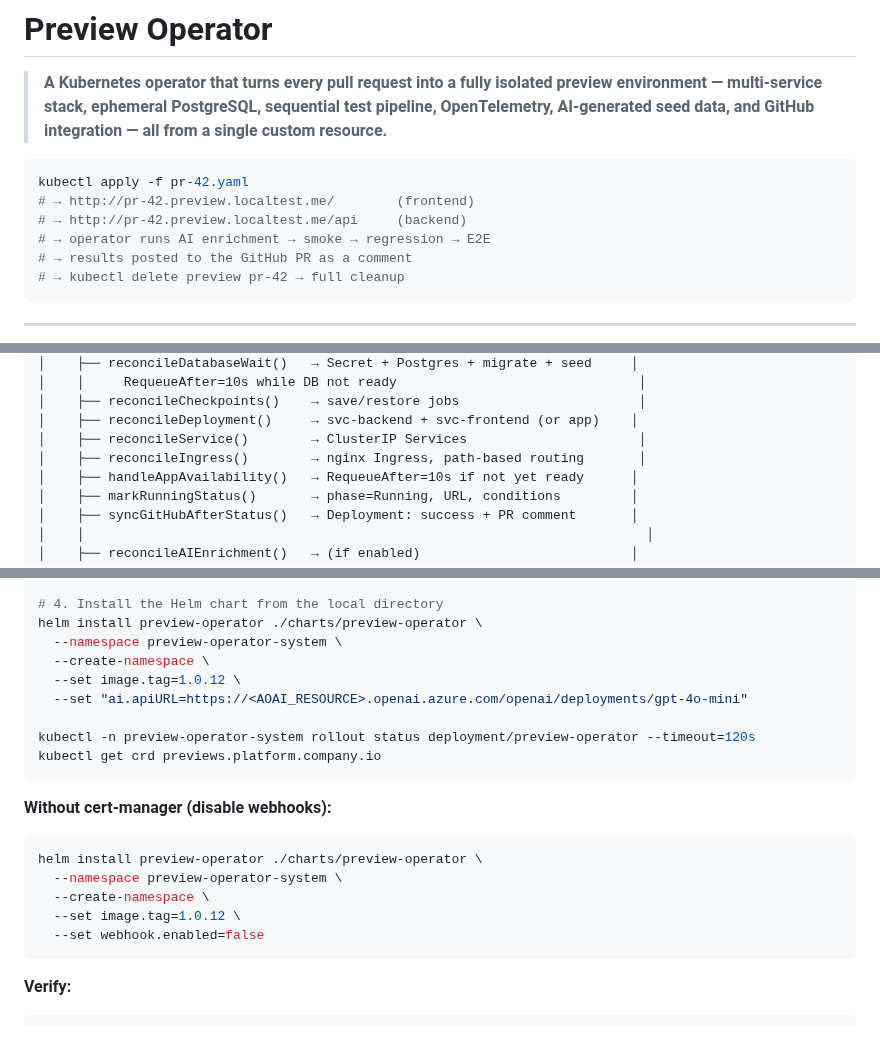
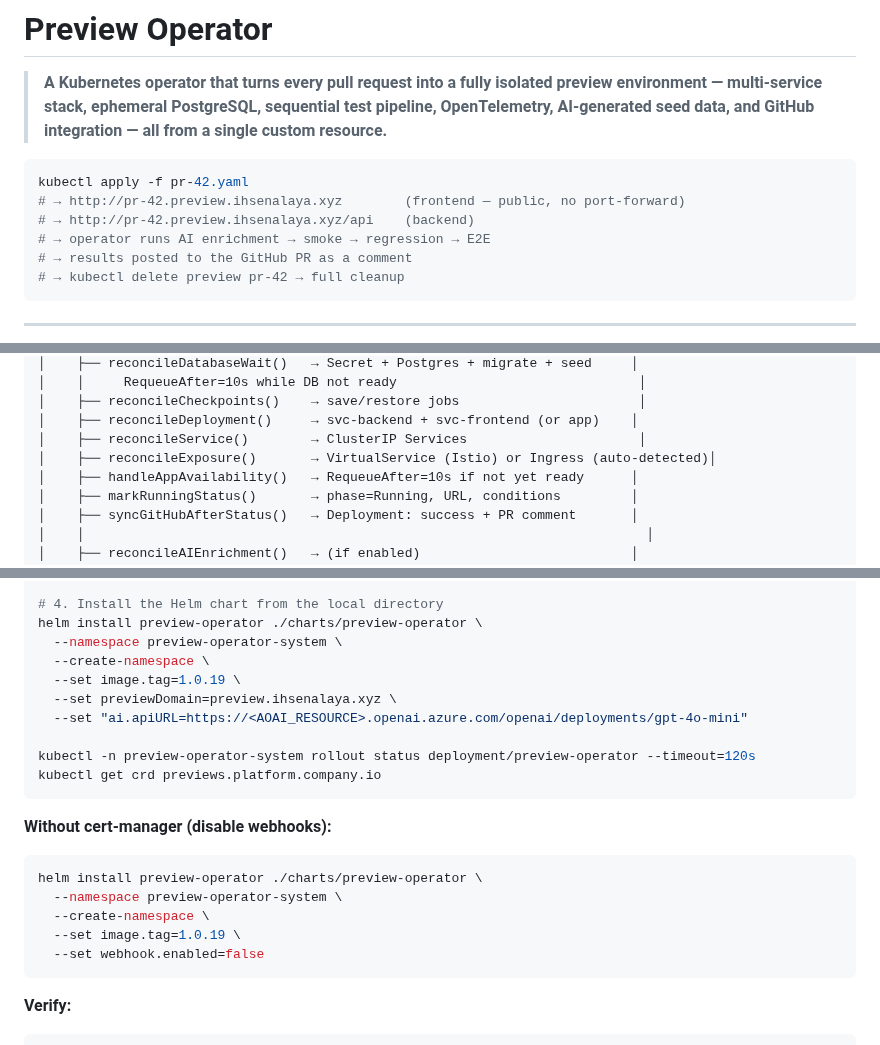
Before and after one commit to ihsenalaya/preview-operator, a Markdown page: README.md, 3 parts joined by grey strips. Drawn GitHub-style.

````diff
--- a/README.md
+++ b/README.md
@@ -4,8 +4,8 @@
 
 ```bash
 kubectl apply -f pr-42.yaml
-# → http://pr-42.preview.localtest.me/        (frontend)
-# → http://pr-42.preview.localtest.me/api     (backend)
+# → http://pr-42.preview.ihsenalaya.xyz        (frontend — public, no port-forward)
+# → http://pr-42.preview.ihsenalaya.xyz/api    (backend)
 # → operator runs AI enrichment → smoke → regression → E2E
 # → results posted to the GitHub PR as a comment
 # → kubectl delete preview pr-42 → full cleanup
@@ -104,7 +104,7 @@ kubectl apply -f pr-42.yaml
 │    ├── reconcileCheckpoints()    → save/restore jobs                       │
 │    ├── reconcileDeployment()     → svc-backend + svc-frontend (or app)    │
 │    ├── reconcileService()        → ClusterIP Services                      │
-│    ├── reconcileIngress()        → nginx Ingress, path-based routing       │
+│    ├── reconcileExposure()       → VirtualService (Istio) or Ingress (auto-detected)│
 │    ├── handleAppAvailability()   → RequeueAfter=10s if not yet ready      │
 │    ├── markRunningStatus()       → phase=Running, URL, conditions         │
 │    ├── syncGitHubAfterStatus()   → Deployment: success + PR comment       │
@@ -327,7 +364,8 @@ kubectl apply -f charts/preview-operator/crds/platform.company.io_previews.yaml
 helm install preview-operator ./charts/preview-operator \
   --namespace preview-operator-system \
   --create-namespace \
-  --set image.tag=1.0.12 \
+  --set image.tag=1.0.19 \
+  --set previewDomain=preview.ihsenalaya.xyz \
   --set "ai.apiURL=https://<AOAI_RESOURCE>.openai.azure.com/openai/deployments/gpt-4o-mini"
 
 kubectl -n preview-operator-system rollout status deployment/preview-operator --timeout=120s
@@ -340,7 +378,7 @@ kubectl get crd previews.platform.company.io
 helm install preview-operator ./charts/preview-operator \
   --namespace preview-operator-system \
   --create-namespace \
-  --set image.tag=1.0.12 \
+  --set image.tag=1.0.19 \
   --set webhook.enabled=false
 ```
 
````
Also changed, not shown: other parts of README.md (+62 -19 lines).
